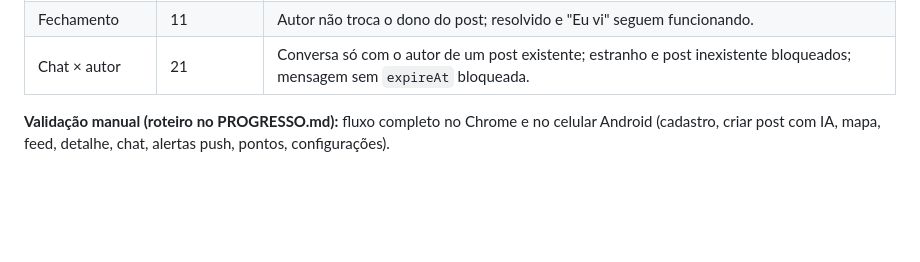
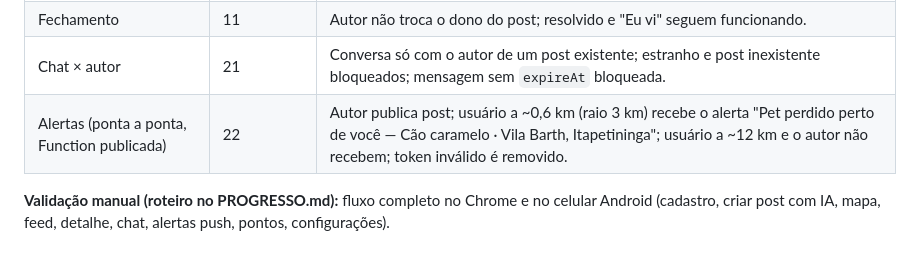
Before and after one commit to luisgustavo876/PetPerdido, a Markdown page: docs/SUBSIDIOS_TG.md, the part around the change. Rendered like a GitHub page; blank space fills up the shorter version.

```diff
--- a/docs/SUBSIDIOS_TG.md
+++ b/docs/SUBSIDIOS_TG.md
@@ -167,6 +167,7 @@ no fim e confirmando a exclusão:**
 | 9 — Excluir conta | 33 | A sequência completa de exclusão passa pelas regras e não deixa dados. |
 | Fechamento | 11 | Autor não troca o dono do post; resolvido e "Eu vi" seguem funcionando. |
 | Chat × autor | 21 | Conversa só com o autor de um post existente; estranho e post inexistente bloqueados; mensagem sem `expireAt` bloqueada. |
+| Alertas (ponta a ponta, Function publicada) | 22 | Autor publica post; usuário a ~0,6 km (raio 3 km) recebe o alerta "Pet perdido perto de você — Cão caramelo · Vila Barth, Itapetininga"; usuário a ~12 km e o autor não recebem; token inválido é removido. |
 
 **Validação manual (roteiro no PROGRESSO.md):** fluxo completo no Chrome e no celular Android
 (cadastro, criar post com IA, mapa, feed, detalhe, chat, alertas push, pontos, configurações).
```
Also changed, not shown: PROGRESSO.md (+15 -12 lines).
